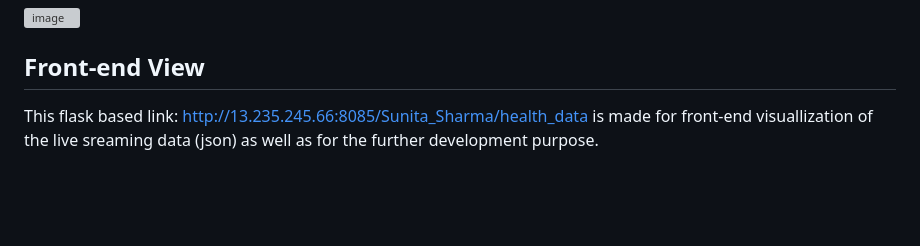
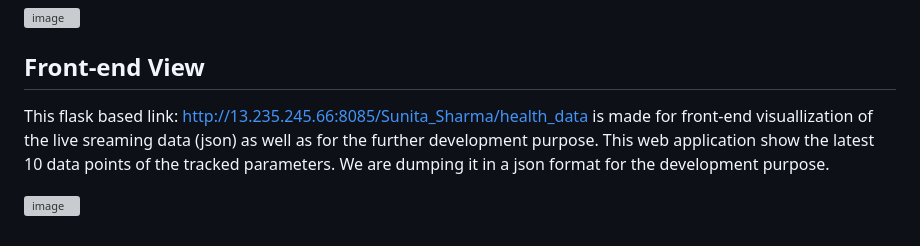
Before and after one commit to arnavandraskar/fitness-tracker, a Markdown page: README.md, the part around the change. Drawn GitHub-style; blank space fills up the shorter version; grey boxes are pictures that could not be loaded.

```diff
--- a/README.md
+++ b/README.md
@@ -55,4 +55,6 @@ The Personalized Health Monitoring project includes a Google Data Studio dashboa
 
 ## Front-end View
 
-This flask based link: http://13.235.245.66:8085/Sunita_Sharma/health_data is made for front-end visuallization of the live sreaming data (json) as well as for the further development purpose.
+This flask based link: http://13.235.245.66:8085/Sunita_Sharma/health_data is made for front-end visuallization of the live sreaming data (json) as well as for the further development purpose. This web application show the latest 10 data points of the tracked parameters. We are dumping it in a json format for the development purpose.
+
+![image](https://user-images.githubusercontent.com/80948956/236730025-a4413931-2c21-435b-8144-743c4f341836.png)
```
